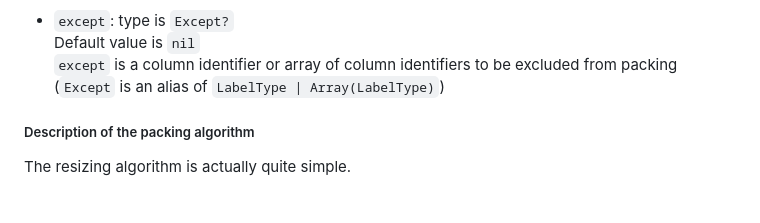
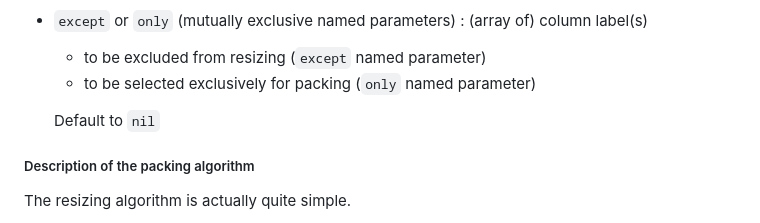
Before and after one commit to hutou/tablo, a Markdown page: API.md, the part around the change printed below. Drawn GitHub-style.

```diff
--- a/API.md
+++ b/API.md
@@ -370,9 +370,11 @@ _All named parameters are optional, with default values_
   - or ignore it and directly perform optimized resizing (`StartingWidths::AutoSized`)
 
-- `except`: type is `Except?` <br />
-  Default value is `nil` <br />
-  `except` is a column identifier or array of column identifiers to be excluded
-  from packing (`Except` is an alias of `LabelType | Array(LabelType)`)
+- `except` or `only` (mutually exclusive named parameters) : (array of) column label(s) <br />
+
+  - to be excluded from resizing (`except` named parameter) <br />
+  - to be selected exclusively for packing (`only` named parameter) <br />
+
+  Default to `nil`
 
 ##### Description of the packing algorithm
 
```
Also changed, not shown: other parts of API.md (+3 -3 lines).
